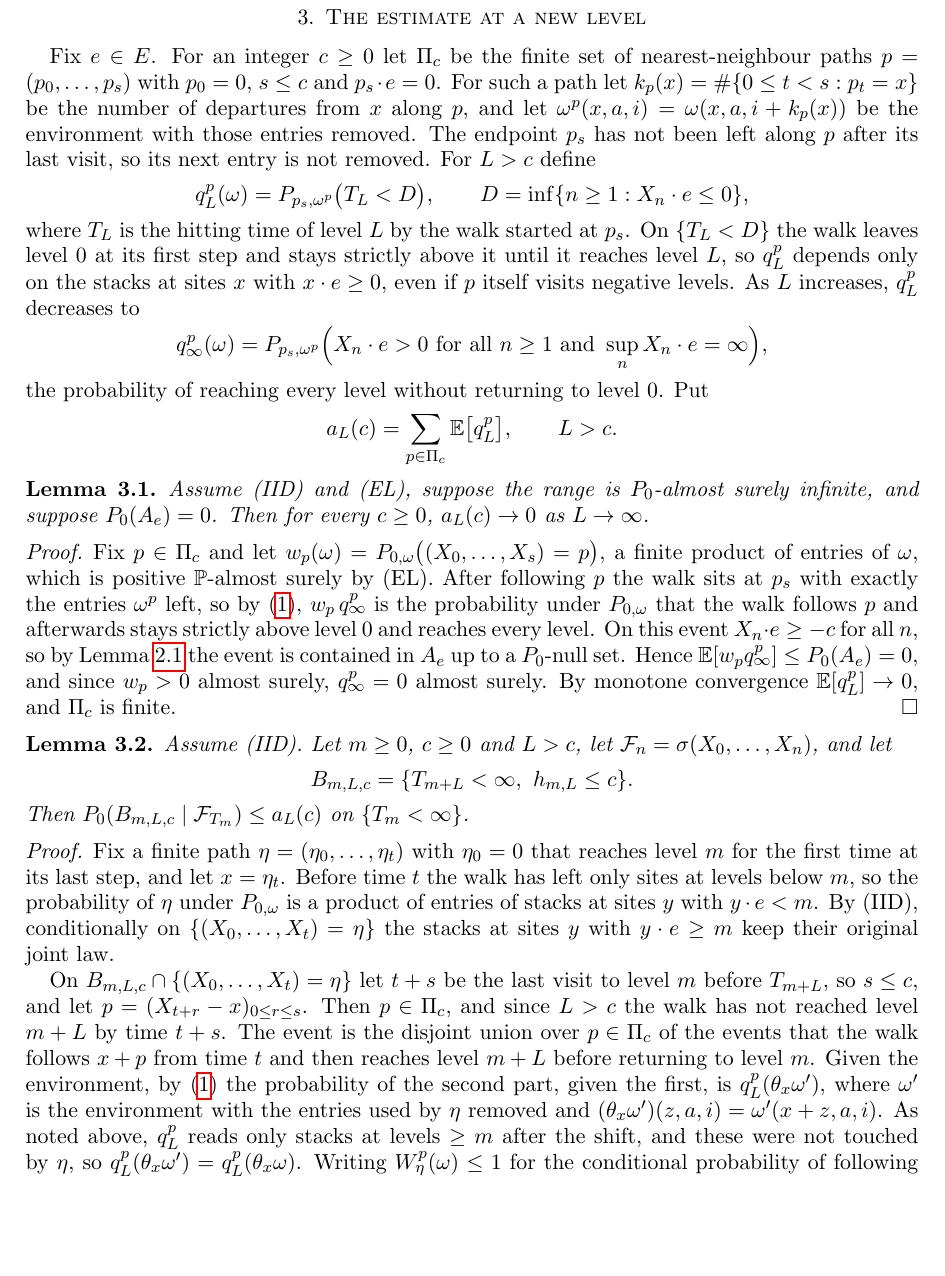
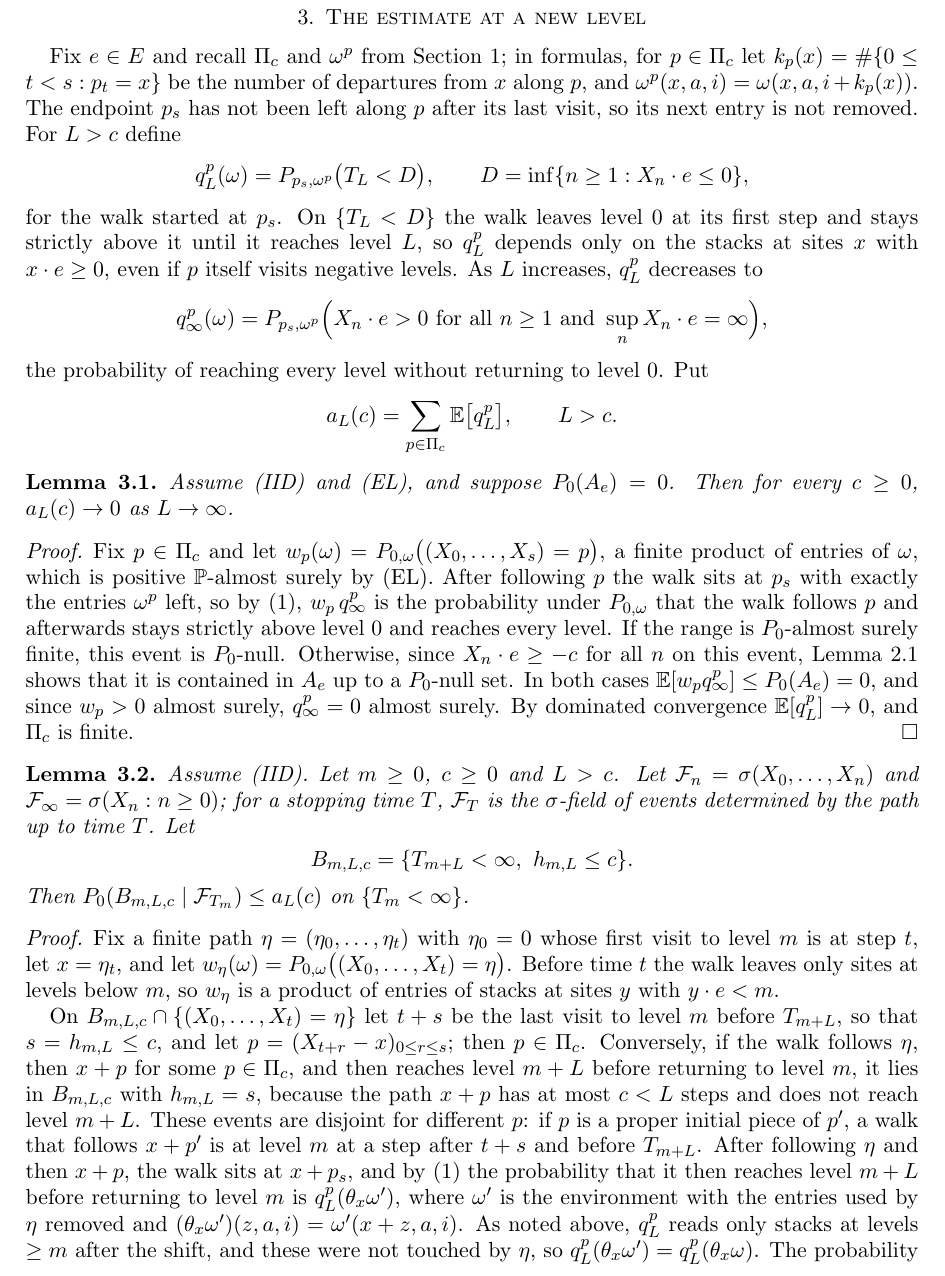
Before and after one commit to yspennstate/excited-walk-zero-speed-non-transience, a LaTeX paper (paper/main.tex): part of page 4 of 7, cut so that both start at the same text, the shorter picture padded with empty space. The pictures show the PDF file paper/main.pdf that the author committed with the source.

Commit message:
Revise proofs and notation [skip ci]

```diff
--- a/paper/main.tex
+++ b/paper/main.tex
@@ -47,7 +47,8 @@ $(X_n)_{n\ge0}$ starts at $X_0=y$ and moves by
 P_{y,\omega}\bigl(X_{n+1}=X_n+a\,\big|\,X_0,\dots,X_n\bigr)=\omega\bigl(X_n,a,\#\{0\le m\le n:X_m=X_n\}\bigr),\qquad a\in E,
 \end{equation}
 so on its $i$-th visit to a site the walk uses the $i$-th entry of that site's stack. The environment is random with
-law $\Prob$, and $P_y=\E[P_{y,\omega}]$ is the annealed law. We use the two assumptions of the survey of Kosygina and
+law $\Prob$, and $P_y=\E[P_{y,\omega}]$ is the annealed law, where $\E$ is expectation with respect to $\Prob$; $E_y$
+is expectation with respect to $P_y$. We use the two assumptions of the survey of Kosygina and
 Zerner~\cite{KZ13}:
 \begin{itemize}
 \item[(IID)] the stacks $\omega(x,\cdot,\cdot)$, $x\in\Z^d$, are independent and identically distributed under $\Prob$;
@@ -94,4 +95,3 @@ When the stacks are constant in $i$ this is~\cite[Theorem 1]{Zer02}. When $P_0(N
 law~\cite[Theorem 3.16]{KZ13} gives $P_0(A_e\cup A_{-e})=0$ for every $e\in E$, and Theorem~\ref{thm:main} follows; the
 deduction is in Section~\ref{sec:proof}.
 
-\medskip\noindent\textbf{The idea of the proof.} Zerner's proof has two parts. Fix $e\in E$, call
@@ -103 +97,0 @@ visit to level $m$ the walk is at one of finitely many sites $z$, for the $r$-th
-Markov property its law from then on is $P_{z,\omega}$; the probability that it then reaches level $m+L$ without
@@ -105 +103,9 @@ returning to level $m$ involves only the environment at levels $\ge m$, which th
+\limsup_{M\to\infty}\frac1{M+1}\,\#\{0\le m\le M:\ h_{m,L}\le c\}
+\]
+of the levels $m$ with $h_{m,L}\le c$ is bounded below by a positive constant that does not depend on $L$. The second
+part bounds the probability that $h_{m,L}\le c$. At its last visit to level $m$ the walk is at one of finitely many
+sites $z$, for the $r$-th time with $r\le c+1$; the $r$-th visit to $z$ is a stopping time, and by the strong Markov
+property the walk has law $P_{z,\omega}$ from then on. The probability that it then reaches level $m+L$ without
+returning to level $m$ depends only on the environment at levels $\ge m$, which is independent of the path up to time
+$T_m$.
 
@@ -109 +111,0 @@ $r$. We keep the whole path between $T_m$ and the last visit instead. Let $\Pi_c
-$p=(p_0,\dots,p_s)$ with $p_0=0$, $s\le c$ and $p_s\cdot e=0$, which is finite, and let $\omega^p$ be the environment
@@ -158,5 +166,3 @@ union over the countably many pairs $(a,b)$.
 \end{proof}
 
 \subsection{The counting lemma}
-For a nearest-neighbour path $(x_n)_{n\ge0}$ in $\Z^d$ with $x_0\cdot e=0$, a direction $e\in E$ and integers $m\ge0$,
-$L\ge1$, write
@@ -168,3 +175,4 @@ first visit to level $m$ to the last visit to level $m$ before level $m+L$ is re
+$c\ge0$ put
 \[
 F_{M,L}(c)=\frac1{M+1}\sum_{m=0}^{M}\mathbf 1\{h_{m,L}\le c\}.
 \]
@@ -180,14 +188,14 @@ If $\limsup_n x_n\cdot e/n>0$, then there is an integer $c\ge0$ with
 
 \section{The estimate at a new level}\label{sec:fresh}
 
-Fix $e\in E$. For an integer $c\ge0$ let $\Pi_c$ be the finite set of nearest-neighbour paths $p=(p_0,\dots,p_s)$ with
-$p_0=0$, $s\le c$ and $p_s\cdot e=0$. For such a path let $k_p(x)=\#\{0\le t<s:p_t=x\}$ be the number of departures
-from $x$ along $p$, and let $\omega^p(x,a,i)=\omega(x,a,i+k_p(x))$ be the environment with those entries removed. The
+Fix $e\in E$ and recall $\Pi_c$ and $\omega^p$ from Section~\ref{sec:intro}; in formulas, for $p\in\Pi_c$ let
+$k_p(x)=\#\{0\le t<s:p_t=x\}$ be the number of departures from $x$ along $p$, and $\omega^p(x,a,i)=\omega(x,a,i+k_p(x))$.
+The
 endpoint $p_s$ has not been left along $p$ after its last visit, so its next entry is not removed. For $L>c$ define
 \[
 q_L^p(\omega)=P_{p_s,\omega^p}\bigl(T_L<D\bigr),\qquad D=\inf\{n\ge1:X_n\cdot e\le0\},
 \]
-where $T_L$ is the hitting time of level $L$ by the walk started at $p_s$. On $\{T_L<D\}$ the walk leaves level $0$ at
+for the walk started at $p_s$. On $\{T_L<D\}$ the walk leaves level $0$ at
 its first step and stays strictly above it until it reaches level $L$, so $q_L^p$ depends only on the stacks at sites
 $x$ with $x\cdot e\ge0$, even if $p$ itself visits negative levels. As $L$ increases, $q_L^p$ decreases to
 \[
@@ -199,22 +207,23 @@ a_L(c)=\sum_{p\in\Pi_c}\E\bigl[q_L^p\bigr],\qquad L>c .
 \]
 
 \begin{lemma}\label{lem:prefix}
-Assume (IID) and (EL), suppose the range is $P_0$-almost surely infinite, and suppose $P_0(A_e)=0$. Then for every
-$c\ge0$, $a_L(c)\to0$ as $L\to\infty$.
+Assume (IID) and (EL), and suppose $P_0(A_e)=0$. Then for every $c\ge0$, $a_L(c)\to0$ as $L\to\infty$.
 \end{lemma}
 
 \begin{proof}
 Fix $p\in\Pi_c$ and let $w_p(\omega)=P_{0,\omega}\bigl((X_0,\dots,X_s)=p\bigr)$, a finite product of entries of
 $\omega$, which is positive $\Prob$-almost surely by (EL). After following $p$ the walk sits at $p_s$ with exactly the
 entries $\omega^p$ left, so by~\eqref{eq:step}, $w_p\,q_\infty^p$ is the probability under $P_{0,\omega}$ that the walk follows $p$
-and afterwards stays strictly above level $0$ and reaches every level. On this event $X_n\cdot e\ge-c$ for all $n$,
-so by Lemma~\ref{lem:onesidedpaths} the event is contained in $A_e$ up to a $P_0$-null set. Hence
-$\E[w_pq_\infty^p]\le P_0(A_e)=0$, and since $w_p>0$ almost surely, $q_\infty^p=0$ almost surely. By monotone
-convergence $\E[q_L^p]\to0$, and $\Pi_c$ is finite.
+and afterwards stays strictly above level $0$ and reaches every level. If the range is $P_0$-almost surely finite, this
+event is $P_0$-null. Otherwise, since $X_n\cdot e\ge-c$ for all $n$ on this event, Lemma~\ref{lem:onesidedpaths} shows
+that it is contained in $A_e$ up to a $P_0$-null set. In both cases $\E[w_pq_\infty^p]\le P_0(A_e)=0$, and since
+$w_p>0$ almost surely, $q_\infty^p=0$ almost surely. By dominated convergence $\E[q_L^p]\to0$, and $\Pi_c$ is finite.
 \end{proof}
 
 \begin{lemma}\label{lem:fresh}
-Assume (IID). Let $m\ge0$, $c\ge0$ and $L>c$, let $\mathcal F_n=\sigma(X_0,\dots,X_n)$, and let
+Assume (IID). Let $m\ge0$, $c\ge0$ and $L>c$. Let $\mathcal F_n=\sigma(X_0,\dots,X_n)$ and
+$\mathcal F_\infty=\sigma(X_n:n\ge0)$; for a stopping time $T$, $\mathcal F_T$ is the $\sigma$-field of events
+determined by the path up to time $T$. Let
 \[
 B_{m,L,c}=\{T_{m+L}<\infty,\ h_{m,L}\le c\}.
 \]
@@ -222,16 +231,14 @@ Then $P_0(B_{m,L,c}\mid\mathcal F_{T_m})\le a_L(c)$ on $\{T_m<\infty\}$.
 \end{lemma}
 
 \begin{proof}
-Fix a finite path $\eta=(\eta_0,\dots,\eta_t)$ with $\eta_0=0$ that reaches level $m$ for the first time at its last
-step, and let $x=\eta_t$. Before time $t$ the walk has left only sites at levels below $m$, so the probability
-of $\eta$ under $P_{0,\omega}$ is a product of entries of stacks at sites $y$ with $y\cdot e<m$. By (IID), conditionally on
-$\{(X_0,\dots,X_t)=\eta\}$ the stacks at sites $y$ with $y\cdot e\ge m$ keep their original joint law.
+Fix a finite path $\eta=(\eta_0,\dots,\eta_t)$ with $\eta_0=0$ whose first visit to level $m$ is at step $t$, let
+$x=\eta_t$, and let $w_\eta(\omega)=P_{0,\omega}\bigl((X_0,\dots,X_t)=\eta\bigr)$. Before time $t$ the walk leaves only
+sites at levels below $m$, so $w_\eta$ is a product of entries of stacks at sites $y$ with $y\cdot e<m$.
 
-On $B_{m,L,c}\cap\{(X_0,\dots,X_t)=\eta\}$ let $t+s$ be the last visit to level $m$ before $T_{m+L}$, so $s\le c$, and
-let $p=(X_{t+r}-x)_{0\le r\le s}$. Then $p\in\Pi_c$, and since $L>c$ the walk has not reached level $m+L$ by time $t+s$.
-The event is the disjoint union over $p\in\Pi_c$ of the events that the walk follows $x+p$ from time $t$ and then
-reaches level $m+L$ before returning to level $m$. Given the environment, by~\eqref{eq:step} the probability of the
-second part, given the first, is $q_L^p(\theta_x\omega')$, where $\omega'$ is the environment with the entries used by
-$\eta$ removed and $(\theta_x\omega')(z,a,i)=\omega'(x+z,a,i)$. As noted above, $q_L^p$ reads only stacks at levels
-$\ge m$ after the shift, and these were not touched by $\eta$, so $q_L^p(\theta_x\omega')=q_L^p(\theta_x\omega)$.
-Writing $W^p_\eta(\omega)\le1$ for the conditional probability of following $x+p$, we get
+On $B_{m,L,c}\cap\{(X_0,\dots,X_t)=\eta\}$ let $t+s$ be the last visit to level $m$ before $T_{m+L}$, so that
+$s=h_{m,L}\le c$, and let $p=(X_{t+r}-x)_{0\le r\le s}$; then $p\in\Pi_c$. Conversely, if the walk follows $\eta$, then
+$x+p$ for some $p\in\Pi_c$, and then reaches level $m+L$ before returning to level $m$, it lies in $B_{m,L,c}$ with
+$h_{m,L}=s$, because the path $x+p$ has at most $c<L$ steps and does not reach level $m+L$. These events are disjoint
+for different $p$: if $p$ is a proper initial piece of $p'$, a walk that follows $x+p'$ is at level $m$ at a step
+after $t+s$ and before $T_{m+L}$. After following $\eta$ and then $x+p$, the walk sits at $x+p_s$, and
+by~\eqref{eq:step} the probability that it then reaches level $m+L$ before returning to level $m$ is
@@ -238,4 +248,4 @@ Writing $W^p_\eta(\omega)\le1$ for the conditional probability of following $x+p
+following $\eta$ and then $x+p$ is at most $w_\eta(\omega)$, so
 \[
-P_{0,\omega}\bigl(B_{m,L,c}\,\big|\,(X_0,\dots,X_t)=\eta\bigr)=\sum_{p\in\Pi_c}W^p_\eta(\omega)\,q_L^p(\theta_x\omega)
-\le\sum_{p\in\Pi_c}q_L^p(\theta_x\omega).
+P_{0,\omega}\bigl(B_{m,L,c},\ (X_0,\dots,X_t)=\eta\bigr)\le w_\eta(\omega)\sum_{p\in\Pi_c}q_L^p(\theta_x\omega).
 \]
@@ -245,3 +254,6 @@ This gives the bound $a_L(c)$ for every $\eta$, which is the claim.
+$P_0\bigl(B_{m,L,c},\ (X_0,\dots,X_t)=\eta\bigr)\le a_L(c)\,P_0\bigl((X_0,\dots,X_t)=\eta\bigr)$. An event of
+$\mathcal F_{T_m}$ contained in $\{T_m<\infty\}$ is a disjoint union of events $\{(X_0,\dots,X_t)=\eta\}$ of this
+kind, and summing over them gives the claim.
 \end{proof}
 
 \section{Proof of Proposition~\ref{prop:onesided}}\label{sec:onesided}
@@ -250,7 +262,7 @@ If the range is $P_0$-almost surely finite, then $X_n$ is bounded and $X_n/n\to0
 infinite. Suppose $P_0(A_e)=0$.
 
 Fix $c\ge0$, $L>c$ and a residue $r\in\{0,\dots,L-1\}$, and put $m_k=r+kL$, $\mathcal G_k=\mathcal F_{T_{m_k}}$ and
-$Z_k=\mathbf 1_{B_{m_k,L,c}}$, with the convention that $\mathcal F_{T}=\mathcal F_\infty$ on $\{T=\infty\}$. The event
+$Z_k=\mathbf 1_{B_{m_k,L,c}}$. The event
 $B_{m_k,L,c}$ is determined by the path up to $T_{m_k+L}=T_{m_{k+1}}$, so $Z_k$ is $\mathcal G_{k+1}$-measurable, and
 $Z_k-E_0[Z_k\mid\mathcal G_k]$ is a bounded martingale difference sequence. By the strong law of large numbers for such
 sequences and Lemma~\ref{lem:fresh},
@@ -268,3 +279,4 @@ so $\mathbf 1_{B_{m,L,c}}=\mathbf 1\{h_{m,L}\le c\}$ and the left side of~\eqref
+$T_{m+L}=\infty$, $B_{m,L,c}=\{h_{m,L}\le c\}$, and the left side of~\eqref{eq:freq} is $\limsup_MF_{M,L}(c)$. By
 Lemma~\ref{lem:prefix}, $\inf_{L>c}\limsup_MF_{M,L}(c)=0$ for every $c$; since $F_{M,L}(c)$ does not increase in $L$,
 the infimum over all $L\ge1$ is also zero. This contradicts Lemma~\ref{lem:counting}. Hence
 $\limsup_nX_n\cdot e/n\le0$ almost surely. \qed
@@ -361,5 +373,5 @@ October 2026, \url{https://github.com/yspennstate/math-brain-public/tree/main/pa
 Symbol & Meaning & First appears\\
 \midrule
 $E$ & the $2d$ unit vectors of $\Z^d$ & Section~\ref{sec:intro}\\
-$\omega(x,a,i)$ & probability of step $a$ on the $i$-th visit to $x$ & Section~\ref{sec:intro}\\
+$\omega(x,a,i)$ & probability of step $a$ on the $i$-th visit to $x$ (an entry of the stack at $x$) & Section~\ref{sec:intro}\\
 $P_{y,\omega}$, $P_y$, $\Prob$ & quenched law, annealed law, law of the environment & \eqref{eq:step}\\
@@ -366,3 +379,2 @@ $P_{y,\omega}$, $P_y$, $\Prob$ & quenched law, annealed law, law of the environm
 $A_\ell$ & the event $X_n\cdot\ell\to+\infty$ & Section~\ref{sec:intro}\\
 $N$ & the event $|X_n|\not\to\infty$ & Section~\ref{sec:intro}\\
-$T_m$, $I_{m,L}$, $h_{m,L}$ & first hitting time of level $m$, visits to level $m$ before level $m+L$, time from $T_m$ to the last of them & Section~\ref{sec:prelim}\\
@@ -371,3 +387,2 @@ $\Pi_c$, $k_p$, $\omega^p$ & short paths, their departure counts, the environmen
 $q_L^p$, $q_\infty^p$, $D$ & chance of reaching level $L$ before returning to level $0$, its limit, the return time & Section~\ref{sec:fresh}\\
 $a_L(c)$ & $\sum_{p\in\Pi_c}\E[q_L^p]$ & Section~\ref{sec:fresh}\\
-$B_{m,L,c}$, $\mathcal F_n$ & the event $T_{m+L}<\infty$, $h_{m,L}\le c$; the natural filtration & Lemma~\ref{lem:fresh}\\
```
Also changed, not shown: code/check_counting_and_trap.py (+2 -2 lines), README.md, paper/main.pdf, paper/main.tex (64 more changed lines), 1 other file.
